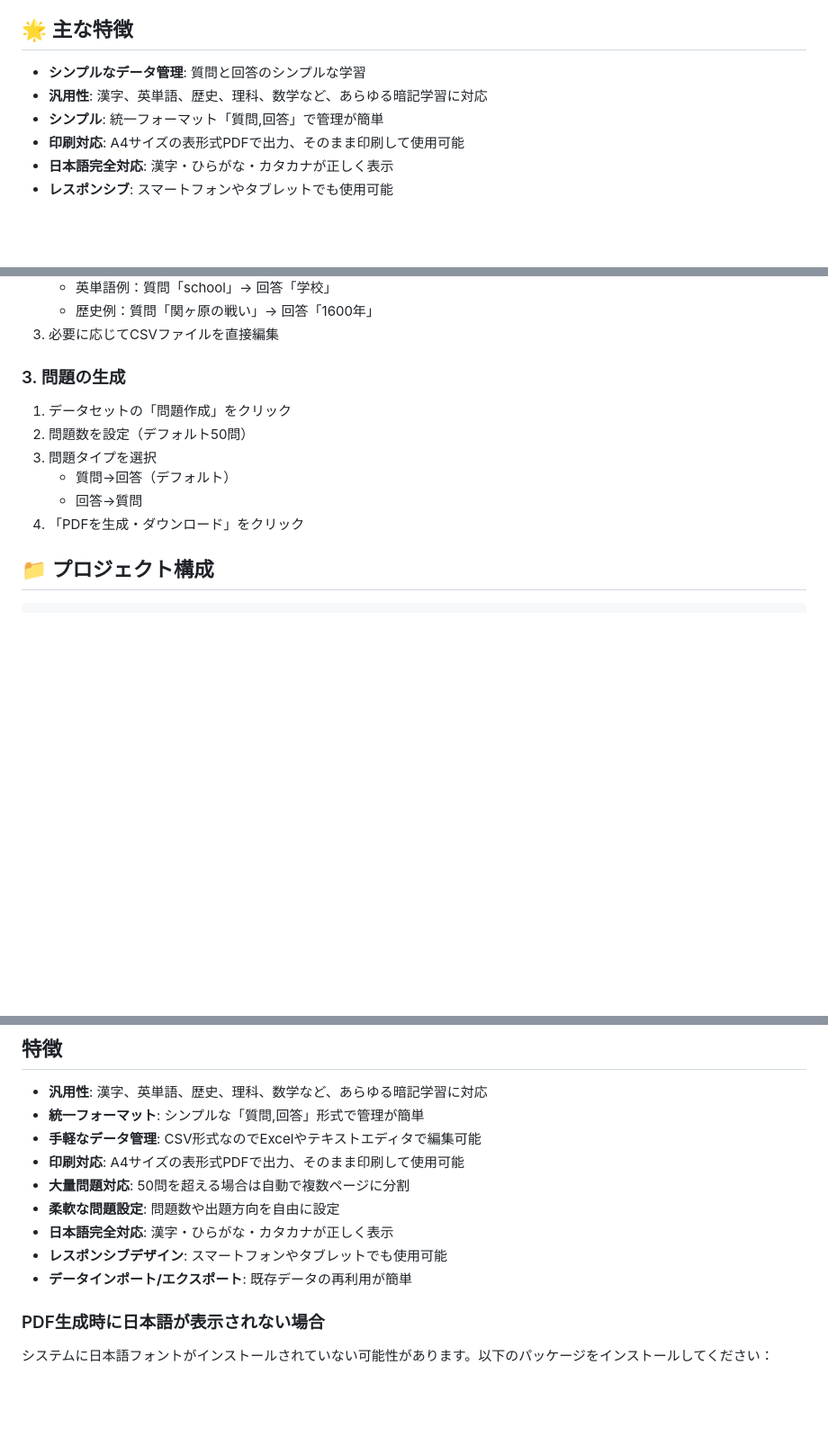
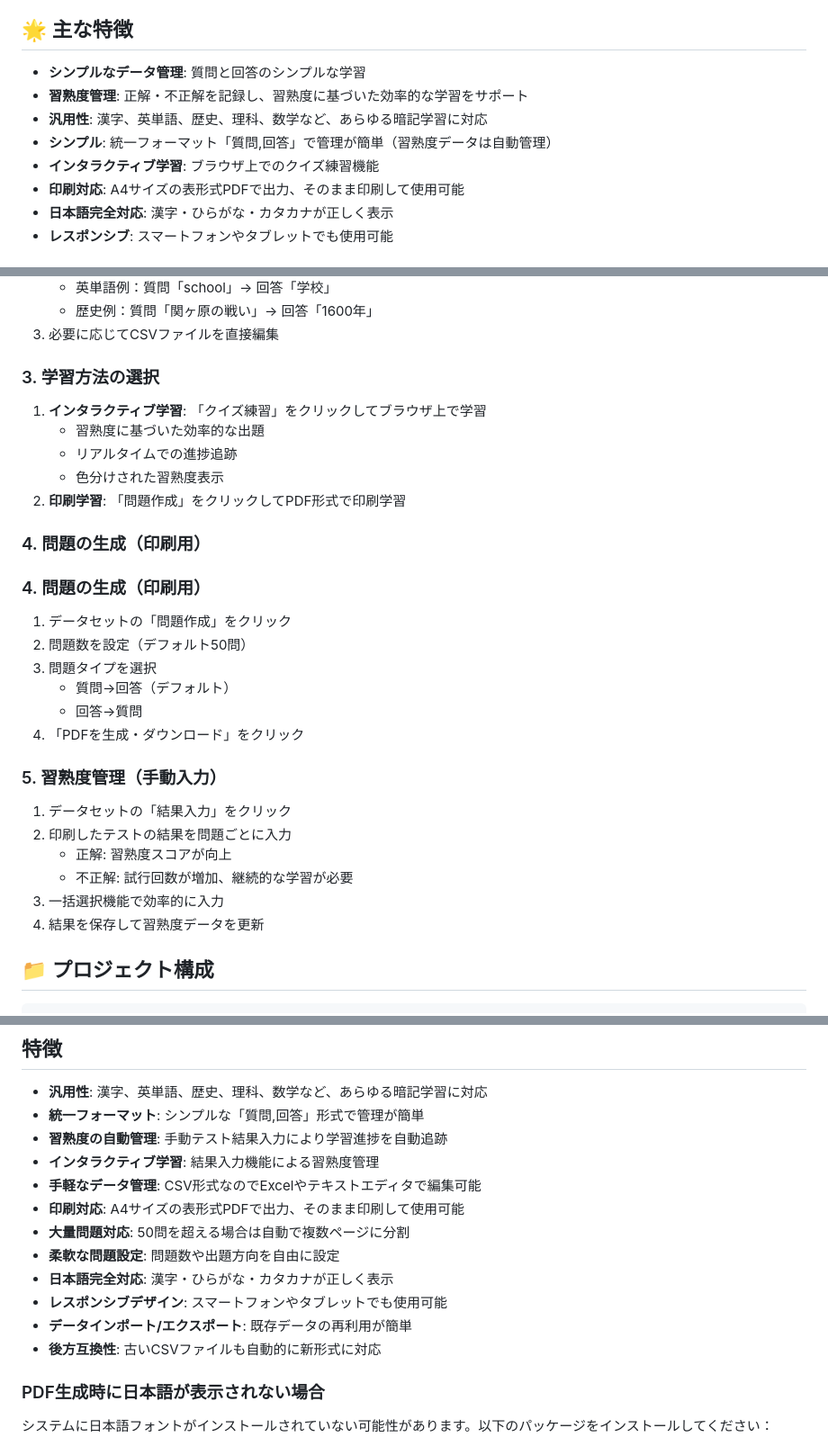
Before and after one commit to tak-s/study-cards, a Markdown page: README.md, 3 parts joined by grey strips. Shown at 90% size. Drawn GitHub-style; blank space fills up the shorter version.

```diff
--- a/README.md
+++ b/README.md
@@ -9,8 +9,10 @@
 ## 🌟 主な特徴
 
 - **シンプルなデータ管理**: 質問と回答のシンプルな学習
+- **習熟度管理**: 正解・不正解を記録し、習熟度に基づいた効率的な学習をサポート
 - **汎用性**: 漢字、英単語、歴史、理科、数学など、あらゆる暗記学習に対応
-- **シンプル**: 統一フォーマット「質問,回答」で管理が簡単
+- **シンプル**: 統一フォーマット「質問,回答」で管理が簡単（習熟度データは自動管理）
+- **インタラクティブ学習**: ブラウザ上でのクイズ練習機能
 - **印刷対応**: A4サイズの表形式PDFで出力、そのまま印刷して使用可能
 - **日本語完全対応**: 漢字・ひらがな・カタカナが正しく表示
 - **レスポンシブ**: スマートフォンやタブレットでも使用可能
@@ -115,13 +127,29 @@ http://localhost:5000
    - 歴史例：質問「関ヶ原の戦い」→ 回答「1600年」
 3. 必要に応じてCSVファイルを直接編集
 
-### 3. 問題の生成
+### 3. 学習方法の選択
+1. **インタラクティブ学習**: 「クイズ練習」をクリックしてブラウザ上で学習
+   - 習熟度に基づいた効率的な出題
+   - リアルタイムでの進捗追跡
+   - 色分けされた習熟度表示
+2. **印刷学習**: 「問題作成」をクリックしてPDF形式で印刷学習
+
+### 4. 問題の生成（印刷用）
+### 4. 問題の生成（印刷用）
 1. データセットの「問題作成」をクリック
 2. 問題数を設定（デフォルト50問）
 3. 問題タイプを選択
    - 質問→回答（デフォルト）
    - 回答→質問
 4. 「PDFを生成・ダウンロード」をクリック
+
+### 5. 習熟度管理（手動入力）
+1. データセットの「結果入力」をクリック
+2. 印刷したテストの結果を問題ごとに入力
+   - 正解: 習熟度スコアが向上
+   - 不正解: 試行回数が増加、継続的な学習が必要
+3. 一括選択機能で効率的に入力
+4. 結果を保存して習熟度データを更新
 
 ## 📁 プロジェクト構成
 
@@ -207,6 +253,8 @@ student,学生
 
 - **汎用性**: 漢字、英単語、歴史、理科、数学など、あらゆる暗記学習に対応
 - **統一フォーマット**: シンプルな「質問,回答」形式で管理が簡単
+- **習熟度の自動管理**: 手動テスト結果入力により学習進捗を自動追跡
+- **インタラクティブ学習**: 結果入力機能による習熟度管理
 - **手軽なデータ管理**: CSV形式なのでExcelやテキストエディタで編集可能
 - **印刷対応**: A4サイズの表形式PDFで出力、そのまま印刷して使用可能
 - **大量問題対応**: 50問を超える場合は自動で複数ページに分割
@@ -214,6 +262,7 @@ student,学生
 - **日本語完全対応**: 漢字・ひらがな・カタカナが正しく表示
 - **レスポンシブデザイン**: スマートフォンやタブレットでも使用可能
 - **データインポート/エクスポート**: 既存データの再利用が簡単
+- **後方互換性**: 古いCSVファイルも自動的に新形式に対応
 
 ### PDF生成時に日本語が表示されない場合
 システムに日本語フォントがインストールされていない可能性があります。以下のパッケージをインストールしてください：
```
Also changed, not shown: other parts of README.md (+32 -4 lines).
